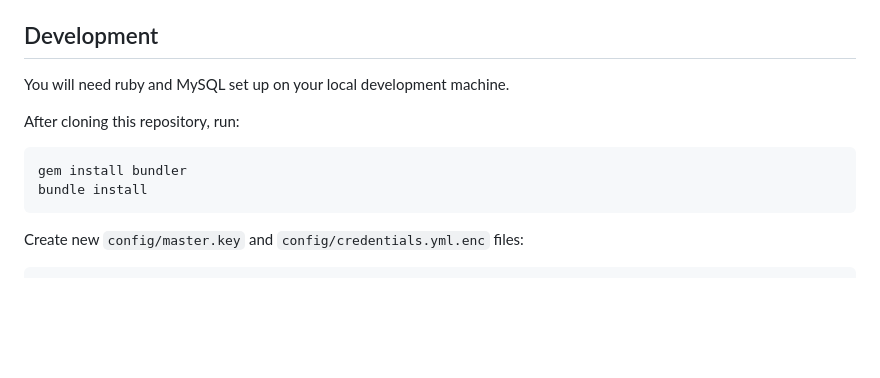
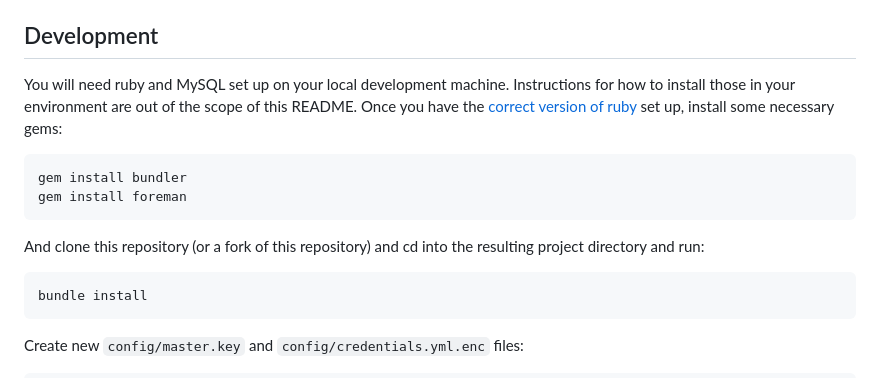
Before and after one commit to biohack-me/forum_archive, a Markdown page: README.md, the part around the change. GitHub-like rendering; blank space fills up the shorter version.

Commit message:
Add more development details to README
`foreman` is needed for `bin/dev`, and adding instructions for installing that led to noticing more places where there could be more detail.

````diff
--- a/README.md
+++ b/README.md
@@ -62,11 +62,14 @@ After a user's content has been deleted from the database, it will likely sill s
 
 ## Development
 
-You will need ruby and MySQL set up on your local development machine.
-
-After cloning this repository, run:
+You will need ruby and MySQL set up on your local development machine. Instructions for how to install those in your environment are out of the scope of this README. Once you have the [correct version of ruby](https://github.com/biohack-me/forum_archive/blob/main/.ruby-version) set up, install some necessary gems:
 ```bash
 gem install bundler
+gem install foreman
+```
+
+And clone this repository (or a fork of this repository) and cd into the resulting project directory and run:
+```bash
 bundle install
 ```
 
````
